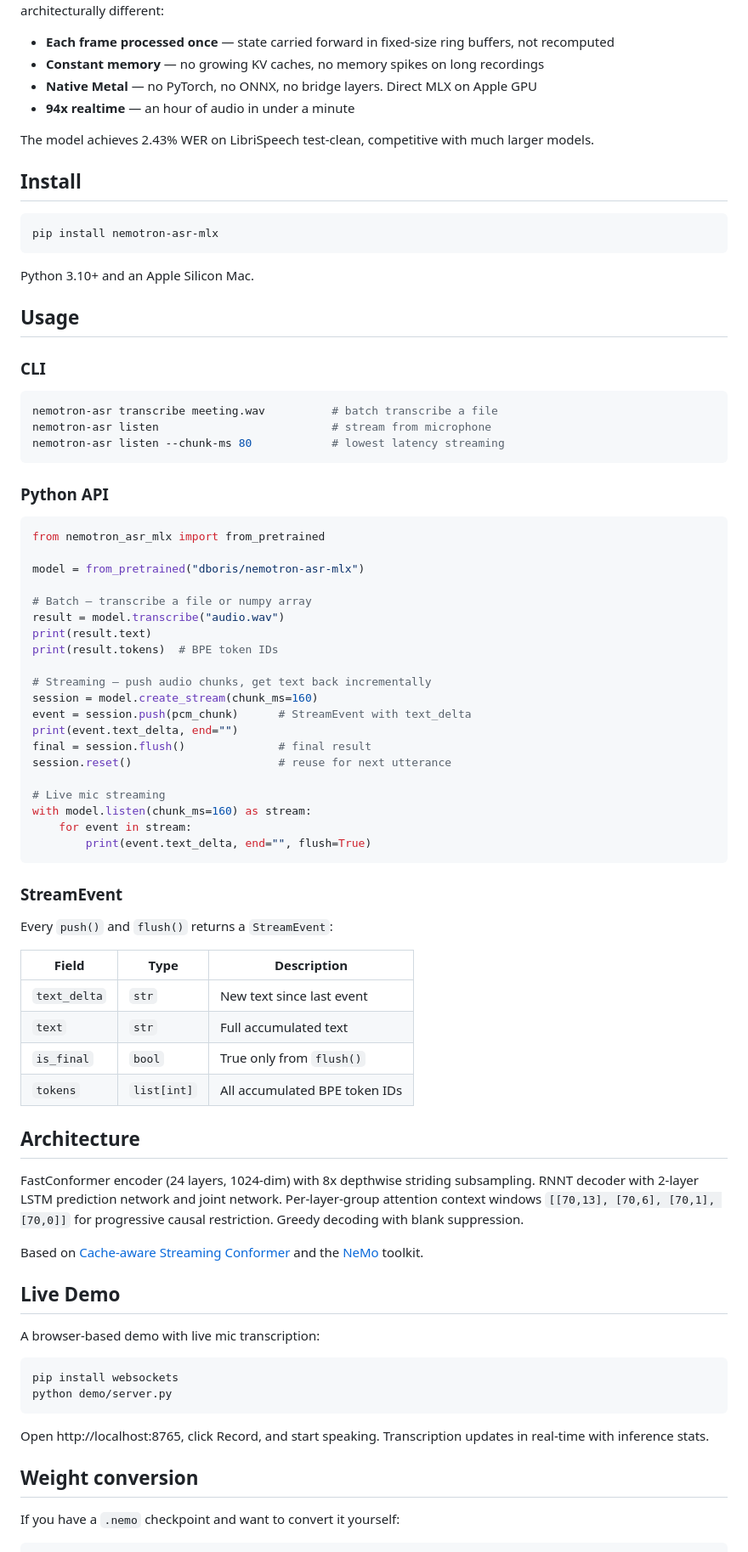
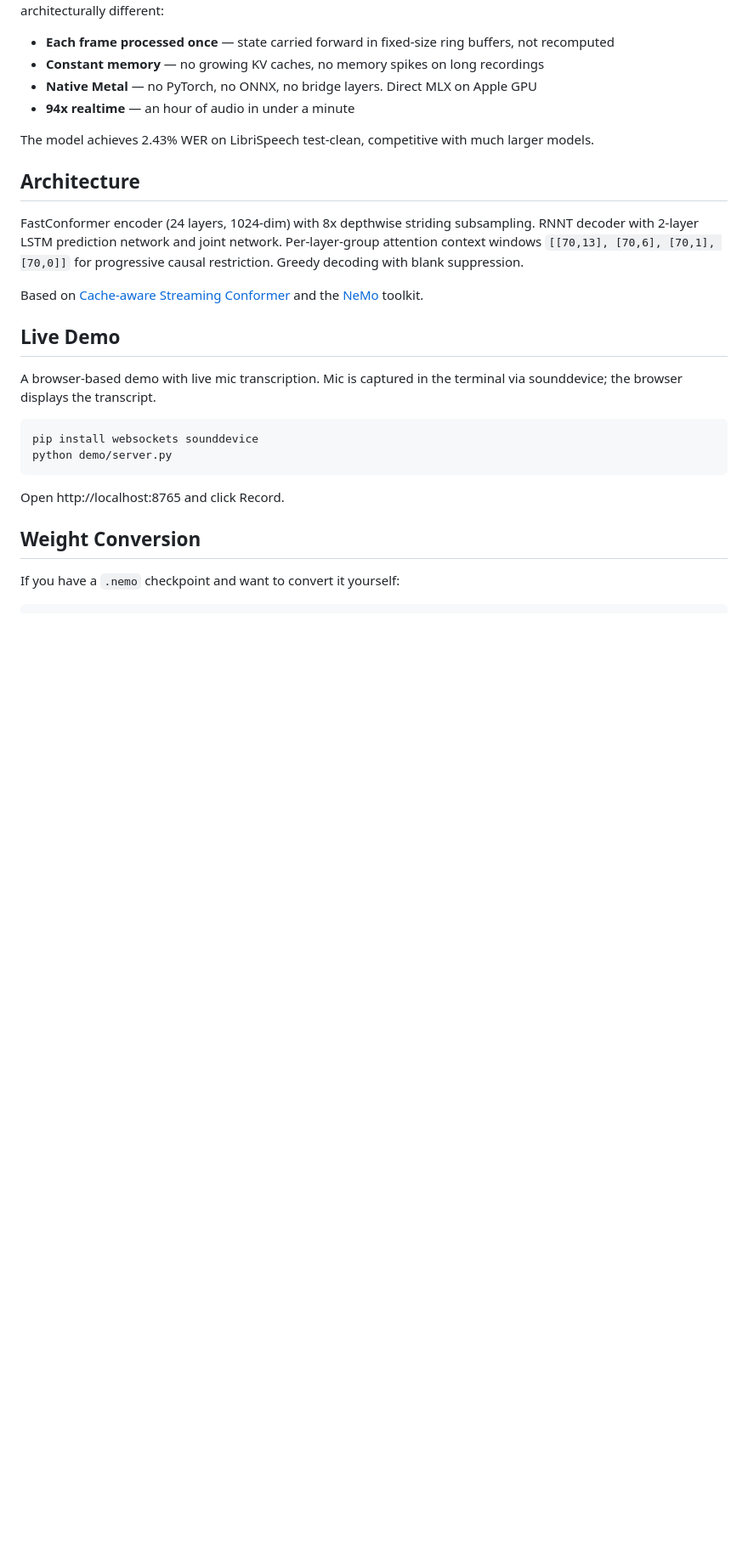
Before and after one commit to 199-biotechnologies/nemotron-asr-mlx, a Markdown page: README.md, the part around one of its changes. Shown at 85% size. GitHub-like rendering; blank space fills up the shorter version.

````diff
--- a/README.md
+++ b/README.md
@@ -67,60 +97,6 @@ Most "streaming" ASR on Mac is either (a) Whisper with overlapping windows repro
 
 The model achieves 2.43% WER on LibriSpeech test-clean, competitive with much larger models.
 
-## Install
-
-```bash
-pip install nemotron-asr-mlx
-```
-
-Python 3.10+ and an Apple Silicon Mac.
-
-## Usage
-
-### CLI
-
-```bash
-nemotron-asr transcribe meeting.wav          # batch transcribe a file
-nemotron-asr listen                          # stream from microphone
-nemotron-asr listen --chunk-ms 80            # lowest latency streaming
-```
-
-### Python API
-
-```python
-from nemotron_asr_mlx import from_pretrained
-
-model = from_pretrained("dboris/nemotron-asr-mlx")
-
-# Batch — transcribe a file or numpy array
-result = model.transcribe("audio.wav")
-print(result.text)
-print(result.tokens)  # BPE token IDs
-
-# Streaming — push audio chunks, get text back incrementally
-session = model.create_stream(chunk_ms=160)
-event = session.push(pcm_chunk)      # StreamEvent with text_delta
-print(event.text_delta, end="")
-final = session.flush()              # final result
-session.reset()                      # reuse for next utterance
-
-# Live mic streaming
-with model.listen(chunk_ms=160) as stream:
-    for event in stream:
-        print(event.text_delta, end="", flush=True)
-```
-
-### StreamEvent
-
-Every `push()` and `flush()` returns a `StreamEvent`:
-
-| Field | Type | Description |
-|-------|------|-------------|
-| `text_delta` | `str` | New text since last event |
-| `text` | `str` | Full accumulated text |
-| `is_final` | `bool` | True only from `flush()` |
-| `tokens` | `list[int]` | All accumulated BPE token IDs |
-
 ## Architecture
 
 FastConformer encoder (24 layers, 1024-dim) with 8x depthwise striding subsampling. RNNT decoder with 2-layer LSTM prediction network and joint network. Per-layer-group attention context windows `[[70,13], [70,6], [70,1], [70,0]]` for progressive causal restriction. Greedy decoding with blank suppression.
@@ -129,16 +105,16 @@ Based on [Cache-aware Streaming Conformer](https://arxiv.org/abs/2312.17279) and
 
 ## Live Demo
 
-A browser-based demo with live mic transcription:
+A browser-based demo with live mic transcription. Mic is captured in the terminal via sounddevice; the browser displays the transcript.
 
 ```bash
-pip install websockets
+pip install websockets sounddevice
 python demo/server.py
 ```
 
-Open http://localhost:8765, click Record, and start speaking. Transcription updates in real-time with inference stats.
+Open http://localhost:8765 and click Record.
 
-## Weight conversion
+## Weight Conversion
 
 If you have a `.nemo` checkpoint and want to convert it yourself:
 
````
Also changed, not shown: other parts of README.md (+41 -4 lines).
